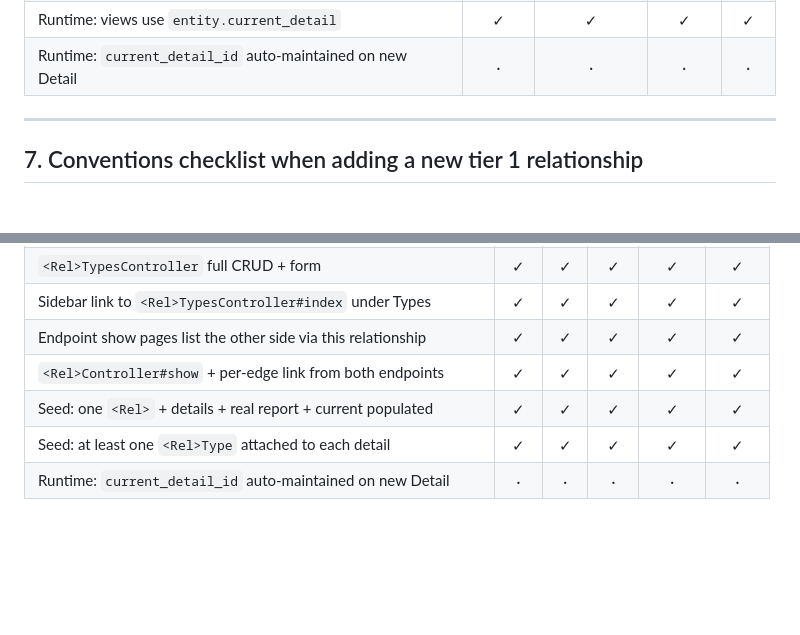
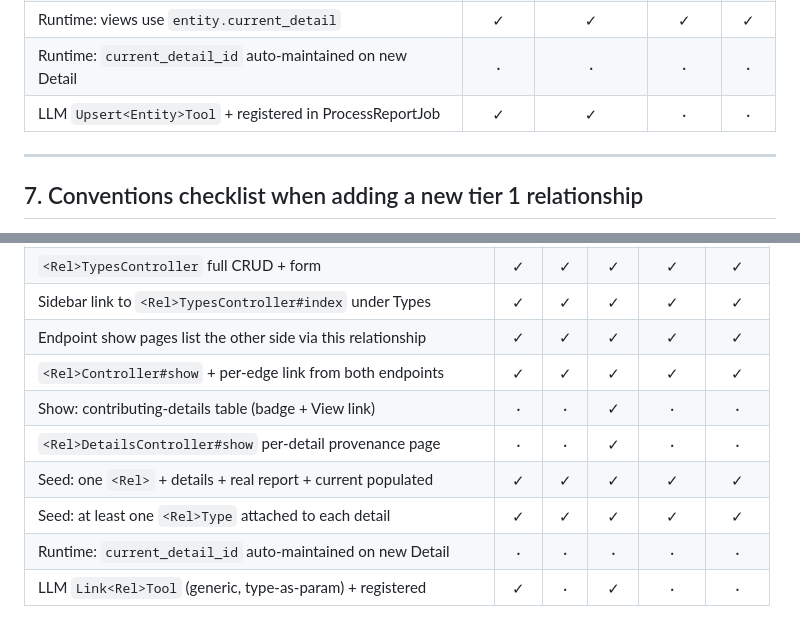
Before and after one commit to frizman21/f-trellis, a Markdown page: docs/data-model-spec.md, 2 parts joined by grey strips. Rendered like a GitHub page; blank space fills up the shorter version.

```diff
--- a/docs/data-model-spec.md
+++ b/docs/data-model-spec.md
@@ -467,6 +490,7 @@ Legend: **✓** done · **⚬** partial · **·** not started.
 | Seed: multi-detail + real reports + types + current      |   ✓    |      ✓       |    ✓     |  ⚬   |
 | Runtime: views use `entity.current_detail`               |   ✓    |      ✓       |    ✓     |  ✓   |
 | Runtime: `current_detail_id` auto-maintained on new Detail |  ·   |      ·       |    ·     |  ·   |
+| LLM `Upsert<Entity>Tool` + registered in ProcessReportJob |   ✓    |      ✓       |    ·     |  ·   |
 
 ---
 
@@ -601,6 +676,9 @@ Column abbreviations: **PO** PersonOrganization · **PP** PersonPerson · **OO**
 | Sidebar link to `<Rel>TypesController#index` under Types      | ✓  | ✓  | ✓  |   ✓   |   ✓   |
 | Endpoint show pages list the other side via this relationship | ✓  | ✓  | ✓  |   ✓   |   ✓   |
 | `<Rel>Controller#show` + per-edge link from both endpoints    | ✓  | ✓  | ✓  |   ✓   |   ✓   |
+| Show: contributing-details table (badge + View link)          | ·  | ·  | ✓  |   ·   |   ·   |
+| `<Rel>DetailsController#show` per-detail provenance page      | ·  | ·  | ✓  |   ·   |   ·   |
 | Seed: one `<Rel>` + details + real report + current populated | ✓  | ✓  | ✓  |   ✓   |   ✓   |
 | Seed: at least one `<Rel>Type` attached to each detail        | ✓  | ✓  | ✓  |   ✓   |   ✓   |
 | Runtime: `current_detail_id` auto-maintained on new Detail    | ·  | ·  | ·  |   ·   |   ·   |
+| LLM `Link<Rel>Tool` (generic, type-as-param) + registered     | ✓  | ·  | ✓  |   ·   |   ·   |
```
Also changed, not shown: other parts of docs/data-model-spec.md (+83 -9 lines).
